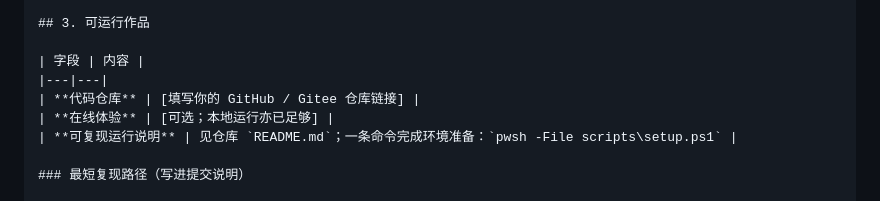
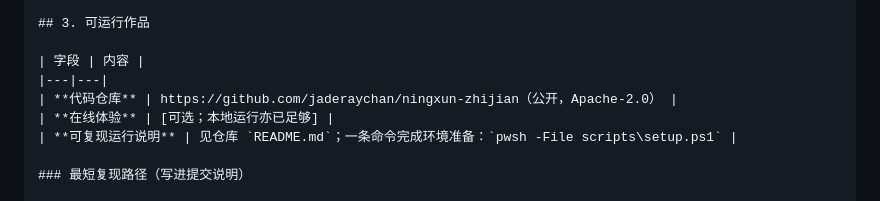
Before and after one commit to jaderaychan/ningxun-zhijian, a Markdown page: docs/SUBMISSION_PACKET.md, the part around the change. Drawn GitHub-style.

```diff
--- a/docs/SUBMISSION_PACKET.md
+++ b/docs/SUBMISSION_PACKET.md
@@ -134,7 +134,7 @@
 
 | 字段 | 内容 |
 |---|---|
-| **代码仓库** | [填写你的 GitHub / Gitee 仓库链接] |
+| **代码仓库** | https://github.com/jaderaychan/ningxun-zhijian（公开，Apache-2.0） |
 | **在线体验** | [可选；本地运行亦已足够] |
 | **可复现运行说明** | 见仓库 `README.md`；一条命令完成环境准备：`pwsh -File scripts\setup.ps1` |
 
```
Also changed, not shown: README.md (+7 -0 lines), docs/PUBLIC_POST.md (+1 -1 lines).
